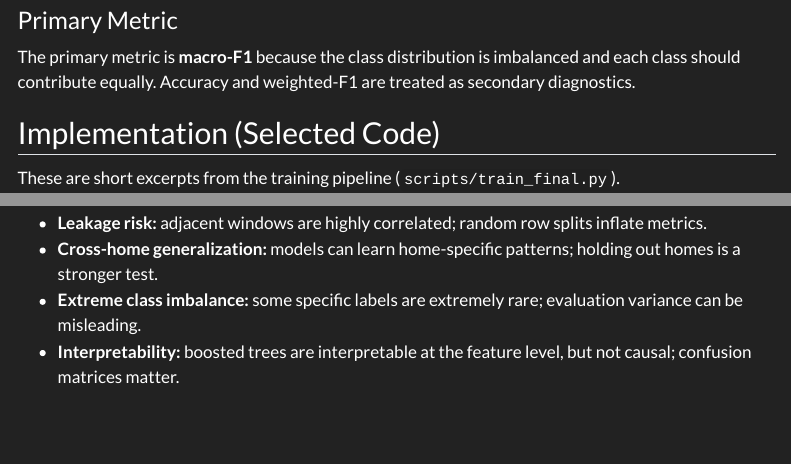
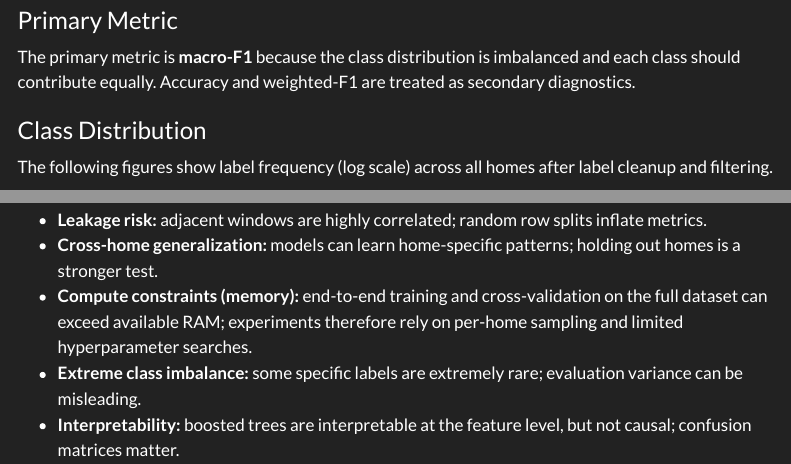
Before and after one commit to treytorrez/uv-final-project, a Quarto document (docs/executive_summary/index.qmd): the page in a window 1100 px wide, from 1470 px down, and a second part further down, joined at a grey line. Rendered offline with R 4.5, knitr and Pandoc in place of Quarto, with nearby package versions; menus at the side of the page are left out.

Commit message:
Executive summary: add label distribution plots

```diff
--- a/docs/executive_summary/index.qmd
+++ b/docs/executive_summary/index.qmd
@@ -86,3 +86,6 @@
 
 The primary metric is **macro-F1** because the class distribution is imbalanced and each class should contribute equally. Accuracy and weighted-F1 are treated as secondary diagnostics.
 
+### Class Distribution
+
+The following figures show label frequency (log scale) across all homes after label cleanup and filtering.
@@ -142,6 +150,7 @@
 
 - **Leakage risk:** adjacent windows are highly correlated; random row splits inflate metrics.
 - **Cross-home generalization:** models can learn home-specific patterns; holding out homes is a stronger test.
+- **Compute constraints (memory):** end-to-end training and cross-validation on the full dataset can exceed available RAM; experiments therefore rely on per-home sampling and limited hyperparameter searches.
 - **Extreme class imbalance:** some specific labels are extremely rare; evaluation variance can be misleading.
 - **Interpretability:** boosted trees are interpretable at the feature level, but not causal; confusion matrices matter.
 
```
Also changed, not shown: docs/executive_summary/tools/generate_label_distribution_plots.py (added), docs/executive_summary/index.qmd (5 more changed lines), 6 other files.
